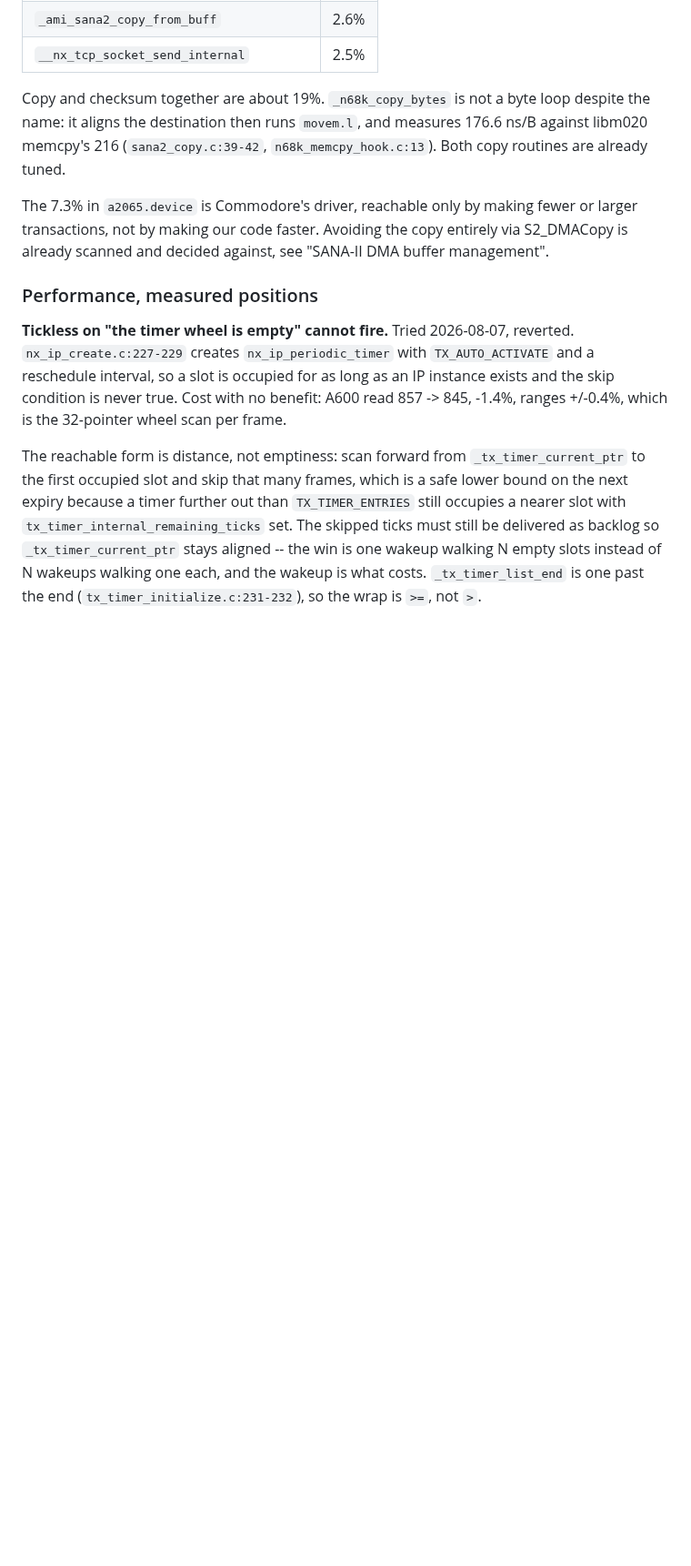
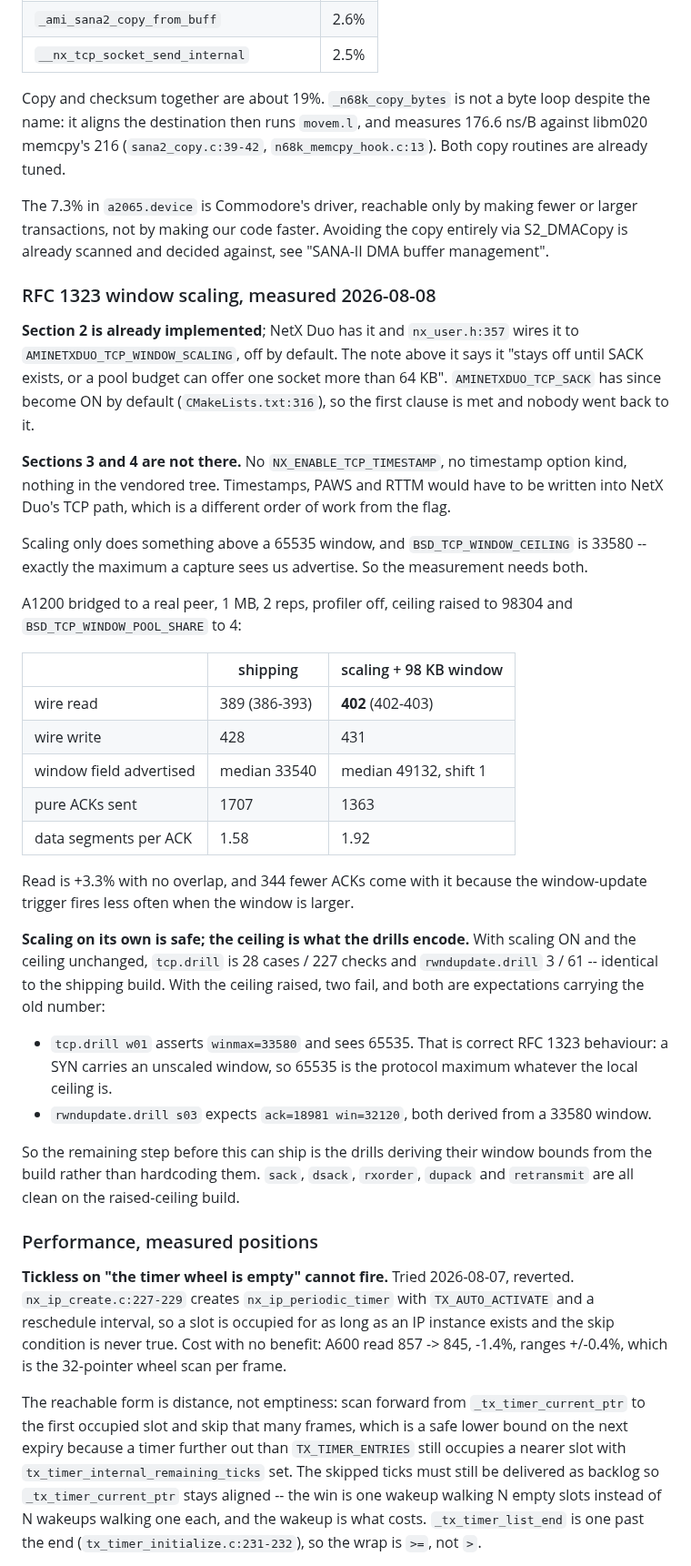
Before and after one commit to tinic/AmiNetXDuo, a Markdown page: docs/BACKLOG.md, the part around the change. Shown at 91% size. GitHub-like rendering; blank space fills up the shorter version.

Commit message:
docs: RFC 1323 window scaling, measured and what blocks it
Section 2 is already in the tree and gated off, and the gate's own condition --
"stays off until SACK exists" -- has been met since SACK became the default.
Sections 3 and 4, timestamps and PAWS, are absent from NetX Duo entirely and
would have to be written into its TCP path.

Scaling does nothing below a 65535 window and the ceiling is 33580, so the
measurement raises both: A1200 to a real peer, wire read 389 -> 402, no overlap,
with 344 fewer ACKs because a larger window trips the window-update trigger less
often.

Scaling on its own is safe -- with the ceiling unchanged, tcp.drill and
rwndupdate.drill are identical to the shipping build.  Raising the ceiling fails
two checks and both are expectations carrying the old number, including one that
is wrong in general: a SYN's window is never scaled, so 65535 is the protocol
maximum whatever the local ceiling is.

Not shipped.  The step before it can be is those two drills deriving their
bounds from the build.

Co-Authored-By: Claude Opus 5 <noreply@anthropic.com>

```diff
--- a/docs/BACKLOG.md
+++ b/docs/BACKLOG.md
@@ -390,6 +390,52 @@ The 7.3% in `a2065.device` is Commodore's driver, reachable only by making
 fewer or larger transactions, not by making our code faster. Avoiding the copy
 entirely via S2_DMACopy is already scanned and decided against, see "SANA-II DMA
 buffer management".
+
+### RFC 1323 window scaling, measured 2026-08-08
+
+**Section 2 is already implemented**; NetX Duo has it and `nx_user.h:357` wires
+it to `AMINETXDUO_TCP_WINDOW_SCALING`, off by default. The note above it says it
+"stays off until SACK exists, or a pool budget can offer one socket more than
+64 KB". `AMINETXDUO_TCP_SACK` has since become ON by default
+(`CMakeLists.txt:316`), so the first clause is met and nobody went back to it.
+
+**Sections 3 and 4 are not there.** No `NX_ENABLE_TCP_TIMESTAMP`, no timestamp
+option kind, nothing in the vendored tree. Timestamps, PAWS and RTTM would have
+to be written into NetX Duo's TCP path, which is a different order of work from
+the flag.
+
+Scaling only does something above a 65535 window, and `BSD_TCP_WINDOW_CEILING`
+is 33580 -- exactly the maximum a capture sees us advertise. So the measurement
+needs both.
+
+A1200 bridged to a real peer, 1 MB, 2 reps, profiler off, ceiling raised to
+98304 and `BSD_TCP_WINDOW_POOL_SHARE` to 4:
+
+| | shipping | scaling + 98 KB window |
+|---|---|---|
+| wire read | 389 (386-393) | **402** (402-403) |
+| wire write | 428 | 431 |
+| window field advertised | median 33540 | median 49132, shift 1 |
+| pure ACKs sent | 1707 | 1363 |
+| data segments per ACK | 1.58 | 1.92 |
+
+Read is +3.3% with no overlap, and 344 fewer ACKs come with it because the
+window-update trigger fires less often when the window is larger.
+
+**Scaling on its own is safe; the ceiling is what the drills encode.** With
+scaling ON and the ceiling unchanged, `tcp.drill` is 28 cases / 227 checks and
+`rwndupdate.drill` 3 / 61 -- identical to the shipping build. With the ceiling
+raised, two fail, and both are expectations carrying the old number:
+
+- `tcp.drill w01` asserts `winmax=33580` and sees 65535. That is correct RFC 1323
+  behaviour: a SYN carries an unscaled window, so 65535 is the protocol maximum
+  whatever the local ceiling is.
+- `rwndupdate.drill s03` expects `ack=18981 win=32120`, both derived from a 33580
+  window.
+
+So the remaining step before this can ship is the drills deriving their window
+bounds from the build rather than hardcoding them. `sack`, `dsack`, `rxorder`,
+`dupack` and `retransmit` are all clean on the raised-ceiling build.
 
 ### Performance, measured positions
 
```
